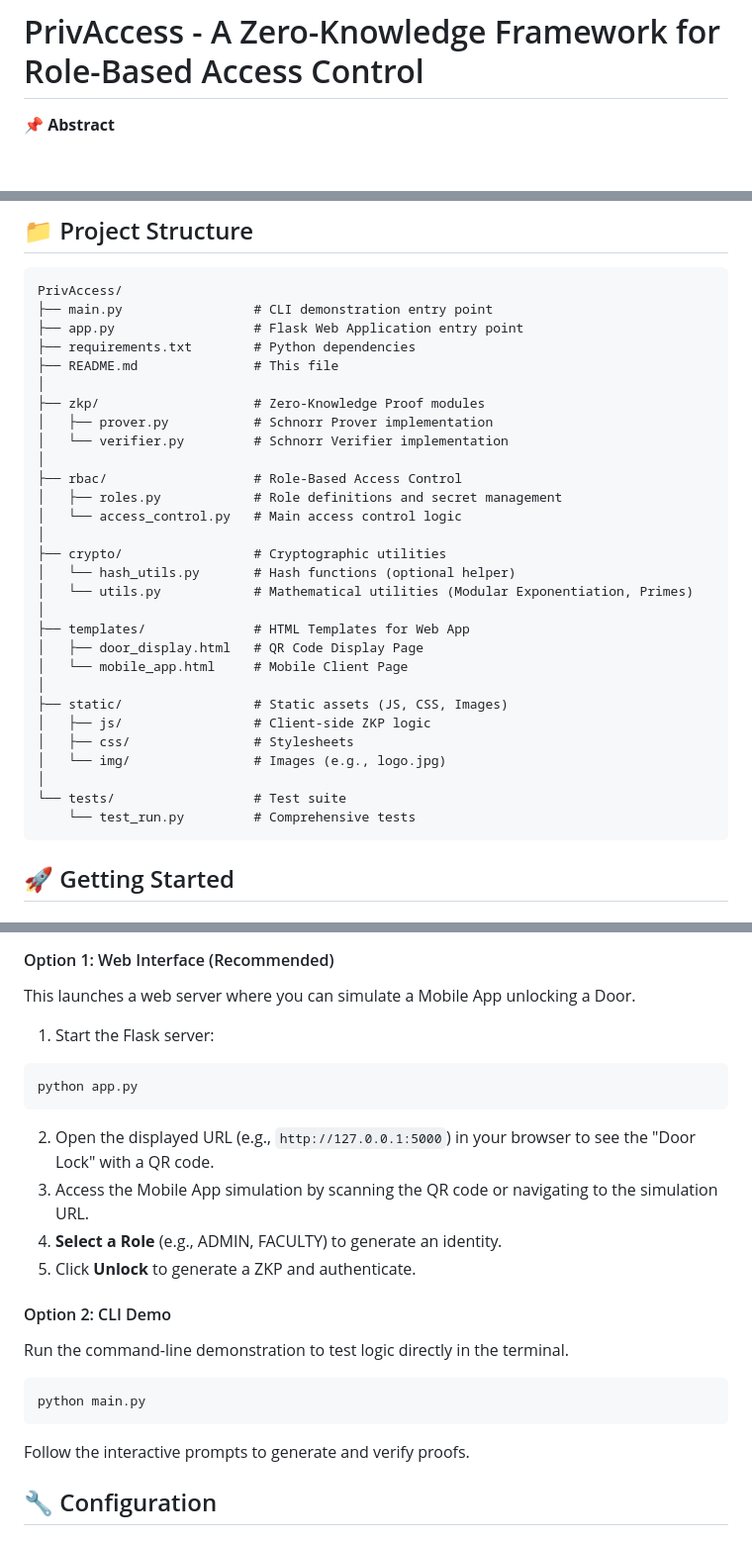
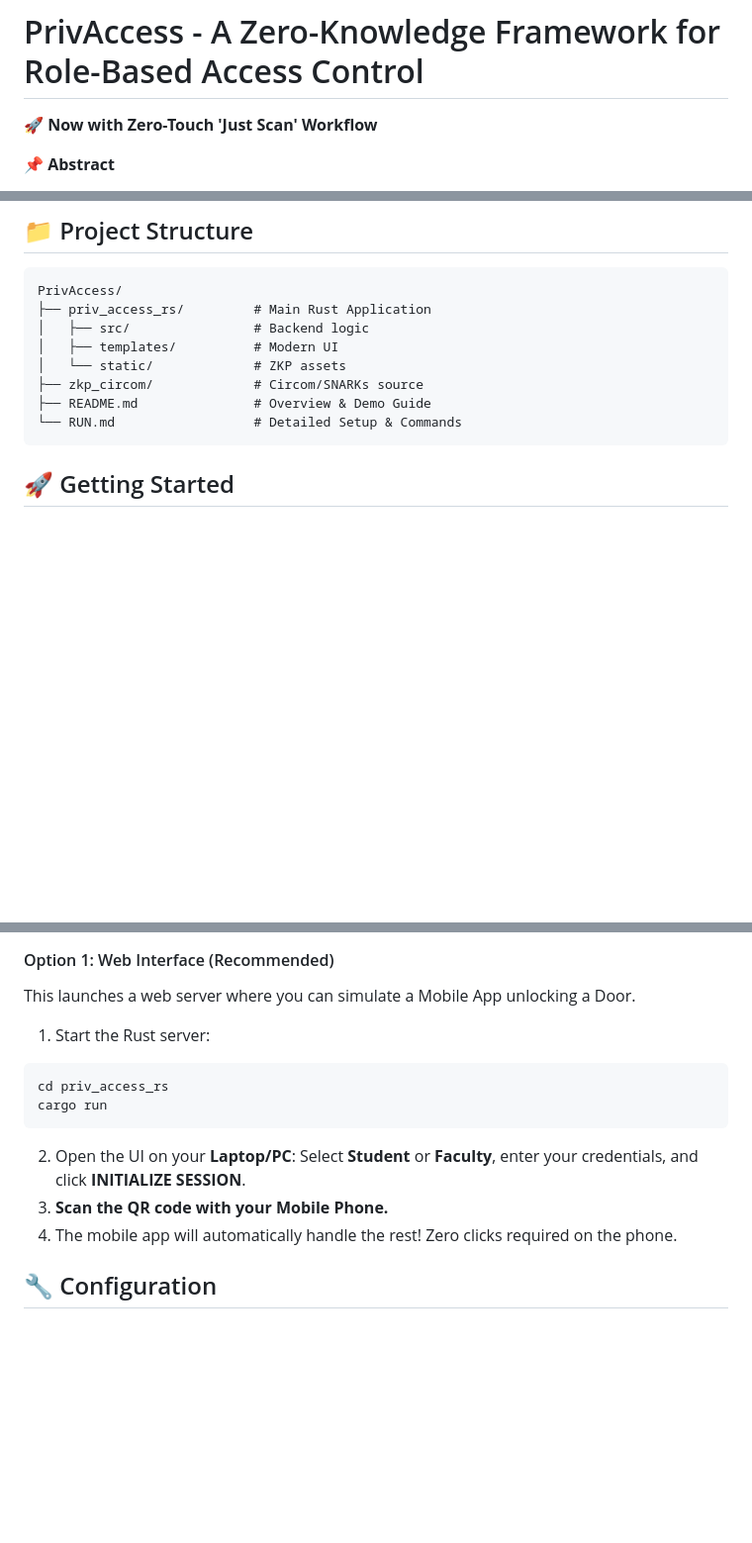
Before and after one commit to abhiram-1508/PrivAccess-A-Zero-Knowledge-Framework-for-Role-Based-Access-Control, a Markdown page: README.md, 3 parts joined by grey strips. Shown at 99% size. Rendered like a GitHub page; blank space fills up the shorter version.

Commit message:
Update root documentation (README and RUN) to reflect Rust implementation and 'Just Scan' workflow

````diff
--- a/README.md
+++ b/README.md
@@ -1,4 +1,6 @@
 # PrivAccess - A Zero-Knowledge Framework for Role-Based Access Control
+
+🚀 **Now with Zero-Touch 'Just Scan' Workflow**
 
 📌 **Abstract**
 
@@ -37,34 +39,13 @@ PrivAccess is a privacy-preserving access control framework that integrates Zero
 
 ```
 PrivAccess/
-├── main.py                 # CLI demonstration entry point
-├── app.py                  # Flask Web Application entry point
-├── requirements.txt        # Python dependencies
-├── README.md               # This file
-│
-├── zkp/                    # Zero-Knowledge Proof modules
-│   ├── prover.py           # Schnorr Prover implementation
-│   └── verifier.py         # Schnorr Verifier implementation
-│
-├── rbac/                   # Role-Based Access Control
-│   ├── roles.py            # Role definitions and secret management
-│   └── access_control.py   # Main access control logic
-│
-├── crypto/                 # Cryptographic utilities
-│   └── hash_utils.py       # Hash functions (optional helper)
-│   └── utils.py            # Mathematical utilities (Modular Exponentiation, Primes)
-│
-├── templates/              # HTML Templates for Web App
-│   ├── door_display.html   # QR Code Display Page
-│   └── mobile_app.html     # Mobile Client Page
-│
-├── static/                 # Static assets (JS, CSS, Images)
-│   ├── js/                 # Client-side ZKP logic
-│   ├── css/                # Stylesheets
-│   └── img/                # Images (e.g., logo.jpg)
-│
-└── tests/                  # Test suite
-    └── test_run.py         # Comprehensive tests
+├── priv_access_rs/         # Main Rust Application
+│   ├── src/                # Backend logic
+│   ├── templates/          # Modern UI
+│   └── static/             # ZKP assets
+├── zkp_circom/             # Circom/SNARKs source
+├── README.md               # Overview & Demo Guide
+└── RUN.md                  # Detailed Setup & Commands
 ```
 
 ## 🚀 Getting Started
@@ -92,22 +73,14 @@ pip install -r requirements.txt
 #### Option 1: Web Interface (Recommended)
 This launches a web server where you can simulate a Mobile App unlocking a Door.
 
-1. Start the Flask server:
+1. Start the Rust server:
 ```bash
-python app.py
+cd priv_access_rs
+cargo run
 ```
-2. Open the displayed URL (e.g., `http://127.0.0.1:5000`) in your browser to see the "Door Lock" with a QR code.
-3. Access the Mobile App simulation by scanning the QR code or navigating to the simulation URL.
-4. **Select a Role** (e.g., ADMIN, FACULTY) to generate an identity.
-5. Click **Unlock** to generate a ZKP and authenticate.
-
-#### Option 2: CLI Demo
-Run the command-line demonstration to test logic directly in the terminal.
-
-```bash
-python main.py
-```
-Follow the interactive prompts to generate and verify proofs.
+2. Open the UI on your **Laptop/PC**: Select **Student** or **Faculty**, enter your credentials, and click **INITIALIZE SESSION**.
+3. **Scan the QR code with your Mobile Phone.**
+4. The mobile app will automatically handle the rest! Zero clicks required on the phone.
 
 ## 🔧 Configuration
 
````
